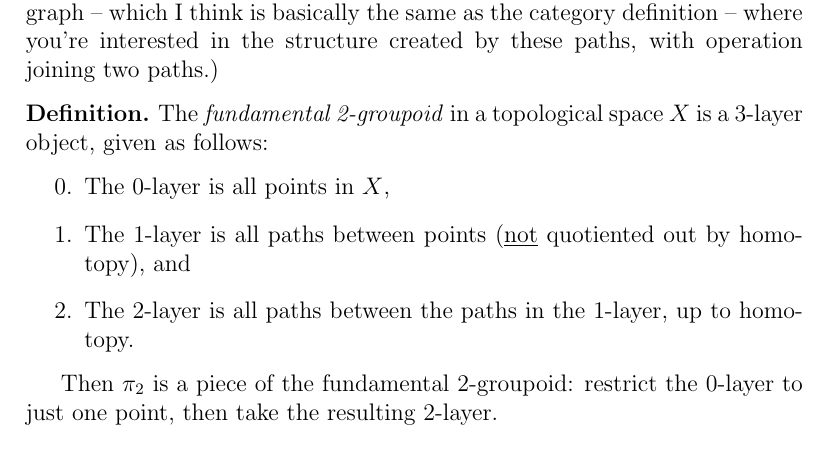
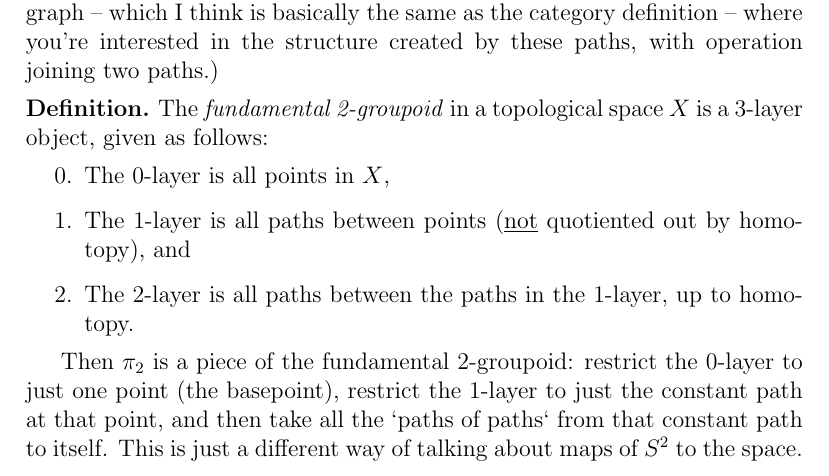
Before and after one commit to kim-em/hott-2017, a LaTeX document (notes/week-1/2017-02-22_algebraic-topology.tex): part of page 3 of 5, cut so that both start at the same text. Compiled offline with pdfLaTeX.

Commit message:
clarifying the description of pi_2 and the fundamental 2-groupoid; also testing commit from sagemath

```diff
--- a/notes/week-1/2017-02-22_algebraic-topology.tex
+++ b/notes/week-1/2017-02-22_algebraic-topology.tex
@@ -139,7 +139,7 @@ The \emph{fundamental 2-groupoid} in a topological space $X$ is a 3-layer object
 \end{enumerate}
 \end{defn}
 
-Then $\pi_2$ is a piece of the fundamental 2-groupoid: restrict the 0-layer to just one point, then take the resulting 2-layer.
+Then $\pi_2$ is a piece of the fundamental 2-groupoid: restrict the 0-layer to just one point (the basepoint), restrict the 1-layer to just the constant path at that point, and then take all the `paths of paths` from that constant path to itself. This is just a different way of talking about maps of $S^2$ to the space.
 
 \section{CW-complexes}
 
```
Also changed, not shown: notes/week-1/2017-02-22_algebraic-topology.pdf, 1 other file.
